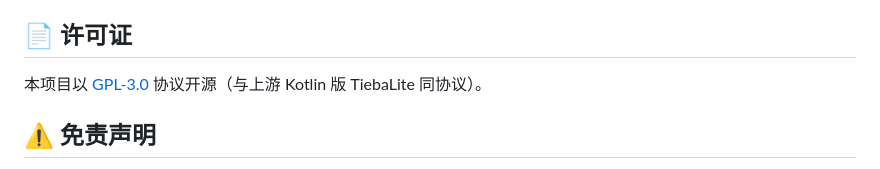
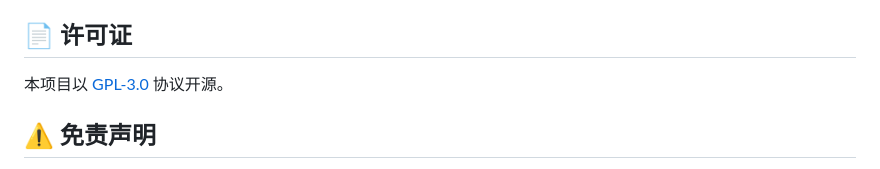
Before and after one commit to toamdou/TiebaLite-IOS, a Markdown page: README.md, the part around the change. Rendered like a GitHub page.

```diff
--- a/README.md
+++ b/README.md
@@ -132,7 +132,7 @@ CI 产出的是**未签名 IPA**，不能直接安装，需要 SideStore / AltSt
 
 ## 📄 许可证
 
-本项目以 [GPL-3.0](LICENSE) 协议开源（与上游 Kotlin 版 TiebaLite 同协议）。
+本项目以 [GPL-3.0](LICENSE) 协议开源。
 
 ## ⚠️ 免责声明
 
```
